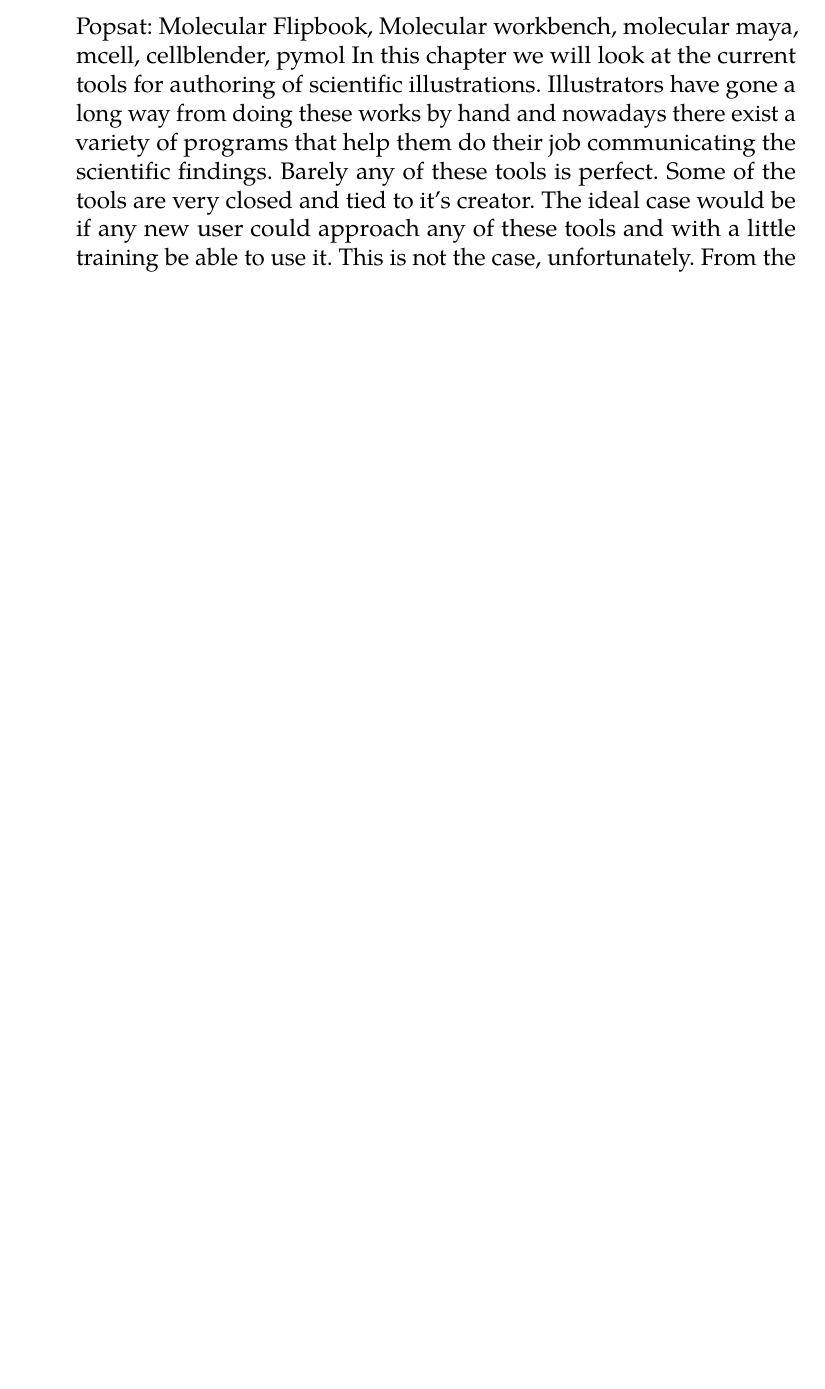
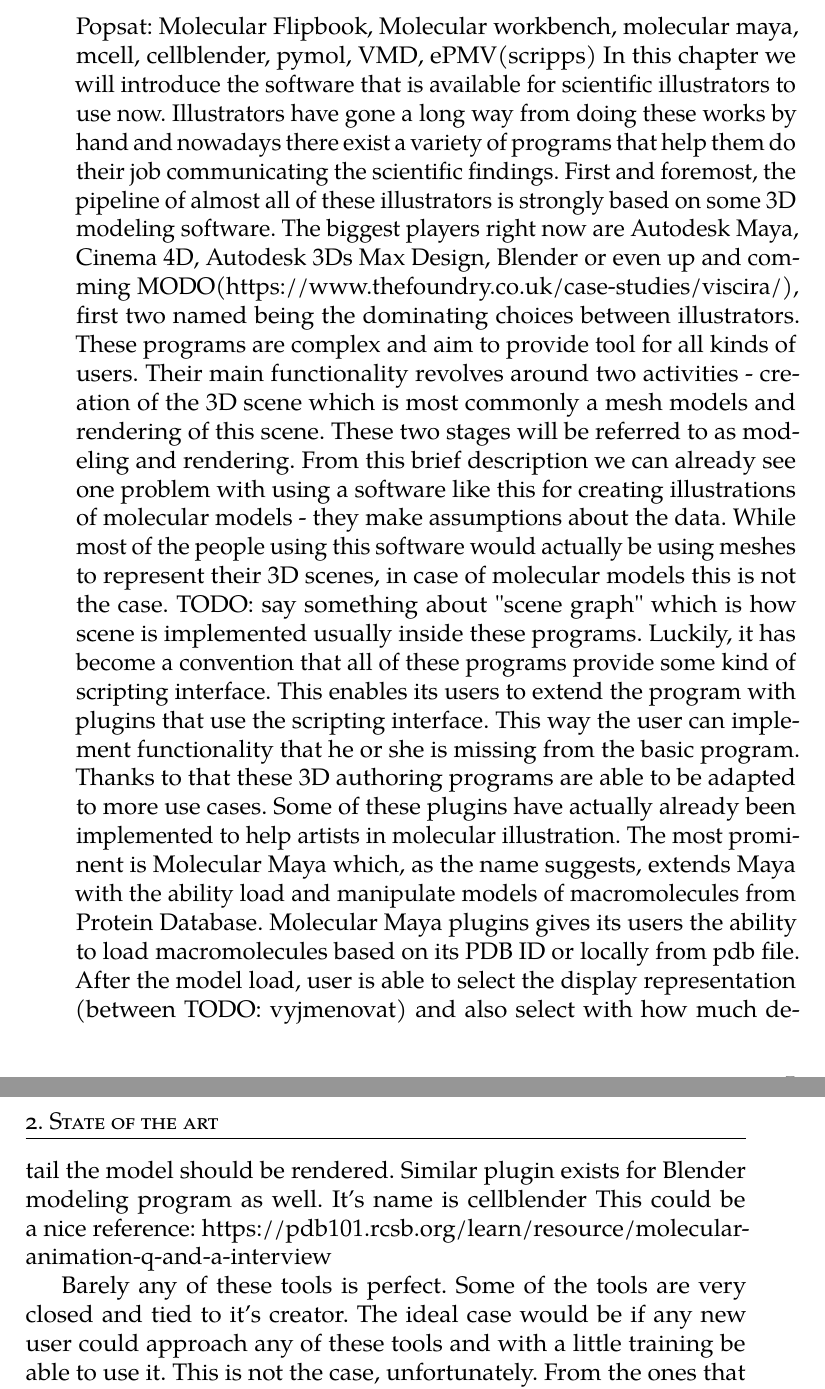
Before and after one commit to dvdkouril/master-thesis, a LaTeX thesis (thesis.tex): part of page 23 of 37 before the commit and two parts of pages 23 and 24 of 37 after it, the two joined at a grey line, cut so that both start at the same text, the shorter picture padded with empty space. Compiled offline with pdfLaTeX.

Commit message:
wrote some

```diff
--- a/thesis.tex
+++ b/thesis.tex
@@ -103,8 +103,15 @@
 In the next chapter, we will describe the state of the art tools that are used for molecular visualization today and we'll mainly focus on showing the gaps in intercompability of the available programs. Then, in chapter 3, we will propose a method of how the problem could be solved.
 
 \chapter{State of the art}
-Popsat: Molecular Flipbook, Molecular workbench, molecular maya, mcell, cellblender, pymol
-In this chapter we will look at the current tools for authoring of scientific illustrations. Illustrators have gone a long way from doing these works by hand and nowadays there exist a variety of programs that help them do their job communicating the scientific findings.
+Popsat: Molecular Flipbook, Molecular workbench, molecular maya, mcell, cellblender, pymol, VMD, ePMV(scripps)
+In this chapter we will introduce the software that is available for scientific illustrators to use now. Illustrators have gone a long way from doing these works by hand and nowadays there exist a variety of programs that help them do their job communicating the scientific findings.
+First and foremost, the pipeline of almost all of these illustrators is strongly based on some 3D modeling software. The biggest players right now are Autodesk Maya, Cinema 4D, Autodesk 3Ds Max Design, Blender or even up and comming MODO(https://www.thefoundry.co.uk/case-studies/viscira/), first two named being the dominating choices between illustrators. These programs are complex and aim to provide tool for all kinds of users. Their main functionality revolves around two activities - creation of the 3D scene which is most commonly a mesh models and rendering of this scene. These two stages will be referred to as modeling and rendering. From this brief description we can already see one problem with using a software like this for creating illustrations of molecular models - they make assumptions about the data. While most of the people using this software would actually be using meshes to represent their 3D scenes, in case of molecular models this is not the case. TODO: say something about "scene graph" which is how scene is implemented usually inside these programs.
+Luckily, it has become a convention that all of these programs provide some kind of scripting interface. This enables its users to extend the program with plugins that use the scripting interface. This way the user can implement functionality that he or she is missing from the basic program. Thanks to that these 3D authoring programs are able to be adapted to more use cases.
+Some of these plugins have actually already been implemented to help artists in molecular illustration. The most prominent is Molecular Maya which, as the name suggests, extends Maya with the ability load and manipulate models of macromolecules from Protein Database. Molecular Maya plugins gives its users the ability to load macromolecules based on its PDB ID or locally from pdb file. After the model load, user is able to select the display representation (between TODO: vyjmenovat) and also select with how much detail the model should be rendered.
+Similar plugin exists for Blender modeling program as well. It's name is cellblender
+This could be a nice reference: https://pdb101.rcsb.org/learn/resource/molecular-animation-q-and-a-interview
+
+
 Barely any of these tools is perfect. Some of the tools are very closed and tied to it's creator. The ideal case would be if any new user could approach any of these tools and with a little training be able to use it. This is not the case, unfortunately.
 From the ones that are fairly simple from the user experience stand point is Molecular Flipbook[ref]. It provides user the ability to create simple molecular models and animate them with a keyframe-like animation workflow.
 
@@ -114,7 +123,7 @@
 Autodesk Maya is not a tool for molecular visualization per-se.
 \section{cellVIEW}
 
-\chapter{OLD - Overview of the two programs that I'm going to be bridging - TODO better title}
+\chapter{OLD (integrate into STAR) - Overview of the two programs that I'm going to be bridging - }
 Here I will talk about in which context are these two 'systems' used and what is each for.
 The point of this project was to make a bridge between two programs. In this chapter we will look at both of them, see what they bring to the table when used separately, what they lack and how can be benefit from connecting them in this way.
 \section{CellVIEW}
```
Also changed, not shown: thesis.pdf, thesis.tex (4 more changed lines), 4 other files.
